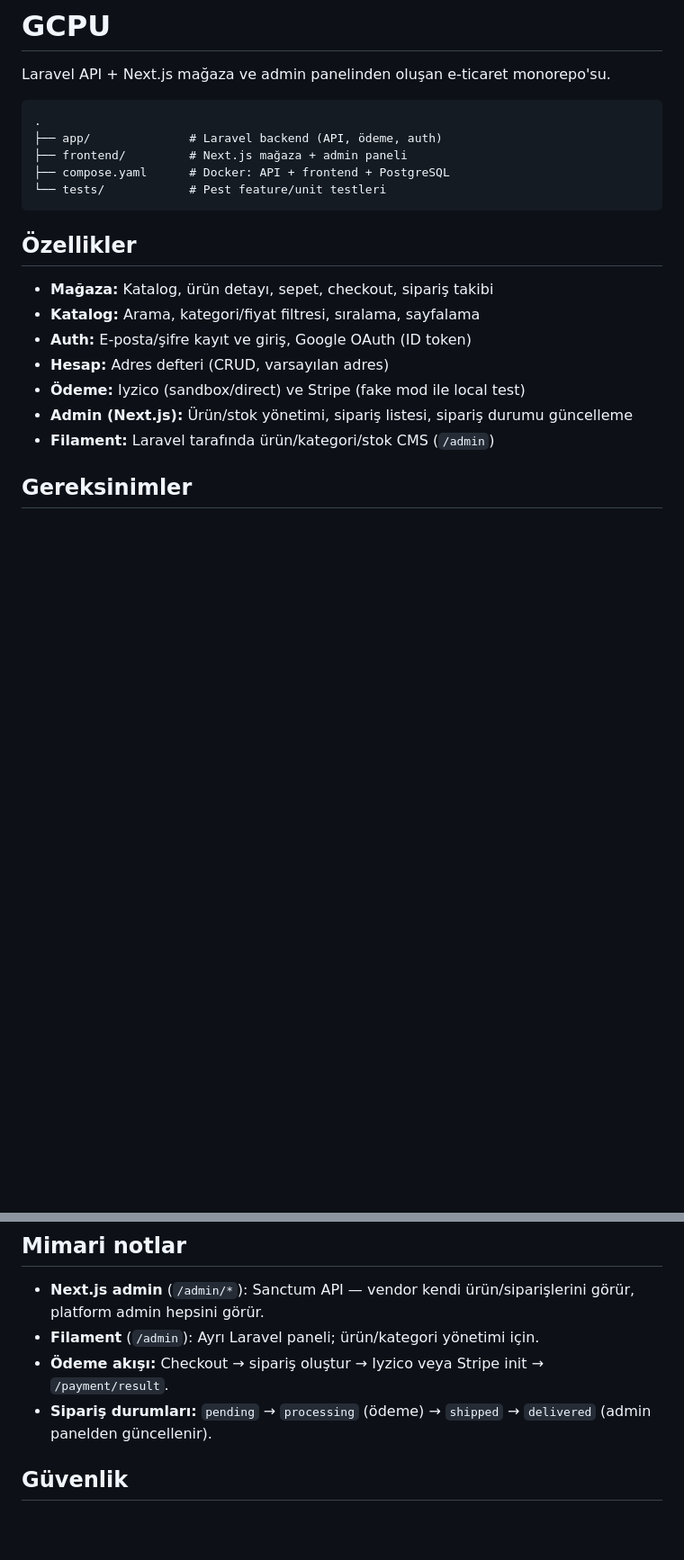
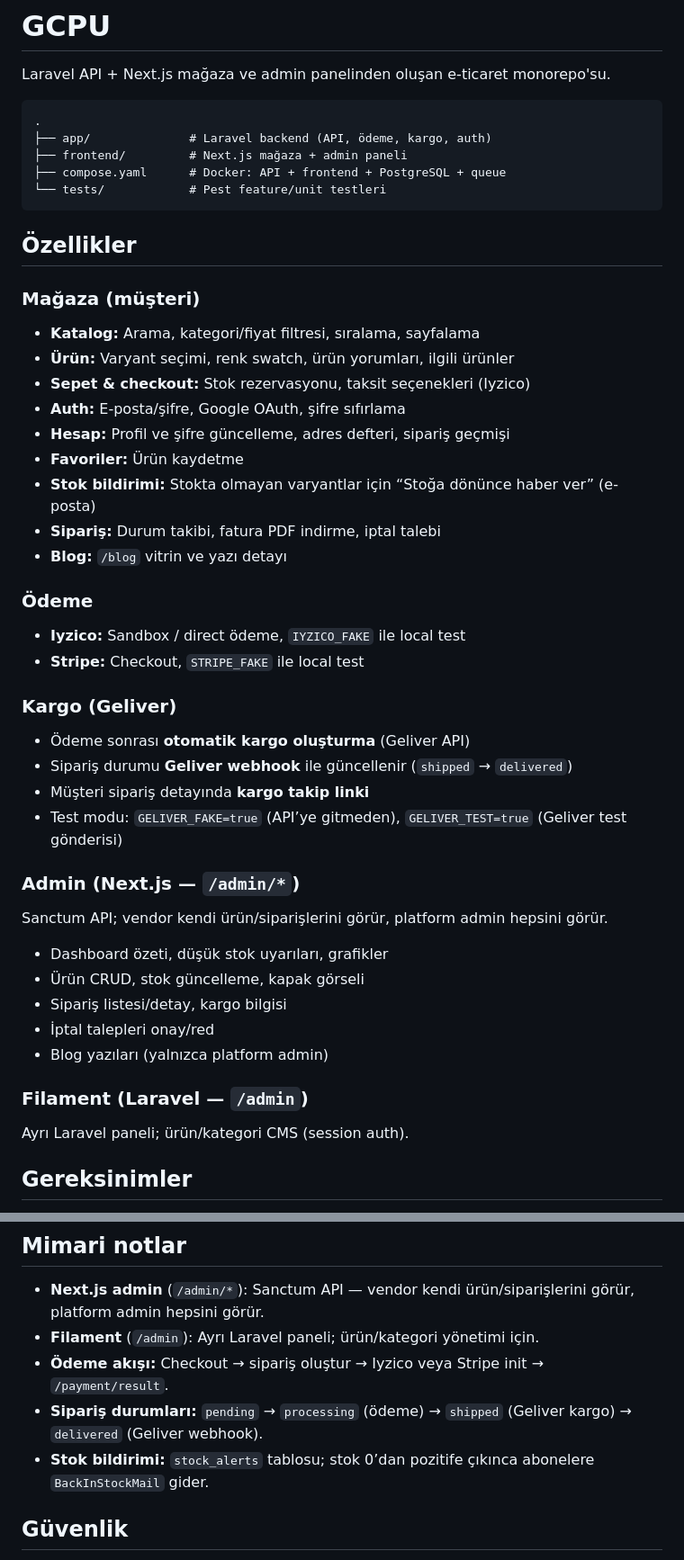
Before and after one commit to cemkirikkaya/gcpu-ecommerce, a Markdown page: README.md, 2 parts joined by grey strips. Shown at 90% size. GitHub-like rendering; blank space fills up the shorter version.

````diff
--- a/README.md
+++ b/README.md
@@ -4,21 +4,51 @@ Laravel API + Next.js mağaza ve admin panelinden oluşan e-ticaret monorepo'su.
 
 ```
 .
-├── app/              # Laravel backend (API, ödeme, auth)
+├── app/              # Laravel backend (API, ödeme, kargo, auth)
 ├── frontend/         # Next.js mağaza + admin paneli
-├── compose.yaml      # Docker: API + frontend + PostgreSQL
+├── compose.yaml      # Docker: API + frontend + PostgreSQL + queue
 └── tests/            # Pest feature/unit testleri
 ```
 
 ## Özellikler
 
-- **Mağaza:** Katalog, ürün detayı, sepet, checkout, sipariş takibi
+### Mağaza (müşteri)
+
 - **Katalog:** Arama, kategori/fiyat filtresi, sıralama, sayfalama
-- **Auth:** E-posta/şifre kayıt ve giriş, Google OAuth (ID token)
-- **Hesap:** Adres defteri (CRUD, varsayılan adres)
-- **Ödeme:** Iyzico (sandbox/direct) ve Stripe (fake mod ile local test)
-- **Admin (Next.js):** Ürün/stok yönetimi, sipariş listesi, sipariş durumu güncelleme
-- **Filament:** Laravel tarafında ürün/kategori/stok CMS (`/admin`)
+- **Ürün:** Varyant seçimi, renk swatch, ürün yorumları, ilgili ürünler
+- **Sepet & checkout:** Stok rezervasyonu, taksit seçenekleri (Iyzico)
+- **Auth:** E-posta/şifre, Google OAuth, şifre sıfırlama
+- **Hesap:** Profil ve şifre güncelleme, adres defteri, sipariş geçmişi
+- **Favoriler:** Ürün kaydetme
+- **Stok bildirimi:** Stokta olmayan varyantlar için “Stoğa dönünce haber ver” (e-posta)
+- **Sipariş:** Durum takibi, fatura PDF indirme, iptal talebi
+- **Blog:** `/blog` vitrin ve yazı detayı
+
+### Ödeme
+
+- **Iyzico:** Sandbox / direct ödeme, `IYZICO_FAKE` ile local test
+- **Stripe:** Checkout, `STRIPE_FAKE` ile local test
+
+### Kargo (Geliver)
+
+- Ödeme sonrası **otomatik kargo oluşturma** (Geliver API)
+- Sipariş durumu **Geliver webhook** ile güncellenir (`shipped` → `delivered`)
+- Müşteri sipariş detayında **kargo takip linki**
+- Test modu: `GELIVER_FAKE=true` (API’ye gitmeden), `GELIVER_TEST=true` (Geliver test gönderisi)
+
+### Admin (Next.js — `/admin/*`)
+
+Sanctum API; vendor kendi ürün/siparişlerini görür, platform admin hepsini görür.
+
+- Dashboard özeti, düşük stok uyarıları, grafikler
+- Ürün CRUD, stok güncelleme, kapak görseli
+- Sipariş listesi/detay, kargo bilgisi
+- İptal talepleri onay/red
+- Blog yazıları (yalnızca platform admin)
+
+### Filament (Laravel — `/admin`)
+
+Ayrı Laravel paneli; ürün/kategori CMS (session auth).
 
 ## Gereksinimler
 
@@ -162,7 +205,8 @@ cd frontend && npm install && npm run dev
 - **Next.js admin** (`/admin/*`): Sanctum API — vendor kendi ürün/siparişlerini görür, platform admin hepsini görür.
 - **Filament** (`/admin`): Ayrı Laravel paneli; ürün/kategori yönetimi için.
 - **Ödeme akışı:** Checkout → sipariş oluştur → Iyzico veya Stripe init → `/payment/result`.
-- **Sipariş durumları:** `pending` → `processing` (ödeme) → `shipped` → `delivered` (admin panelden güncellenir).
+- **Sipariş durumları:** `pending` → `processing` (ödeme) → `shipped` (Geliver kargo) → `delivered` (Geliver webhook).
+- **Stok bildirimi:** `stock_alerts` tablosu; stok 0’dan pozitife çıkınca abonelere `BackInStockMail` gider.
 
 ## Güvenlik
 
````
Also changed, not shown: other parts of README.md (+25 -12 lines).
